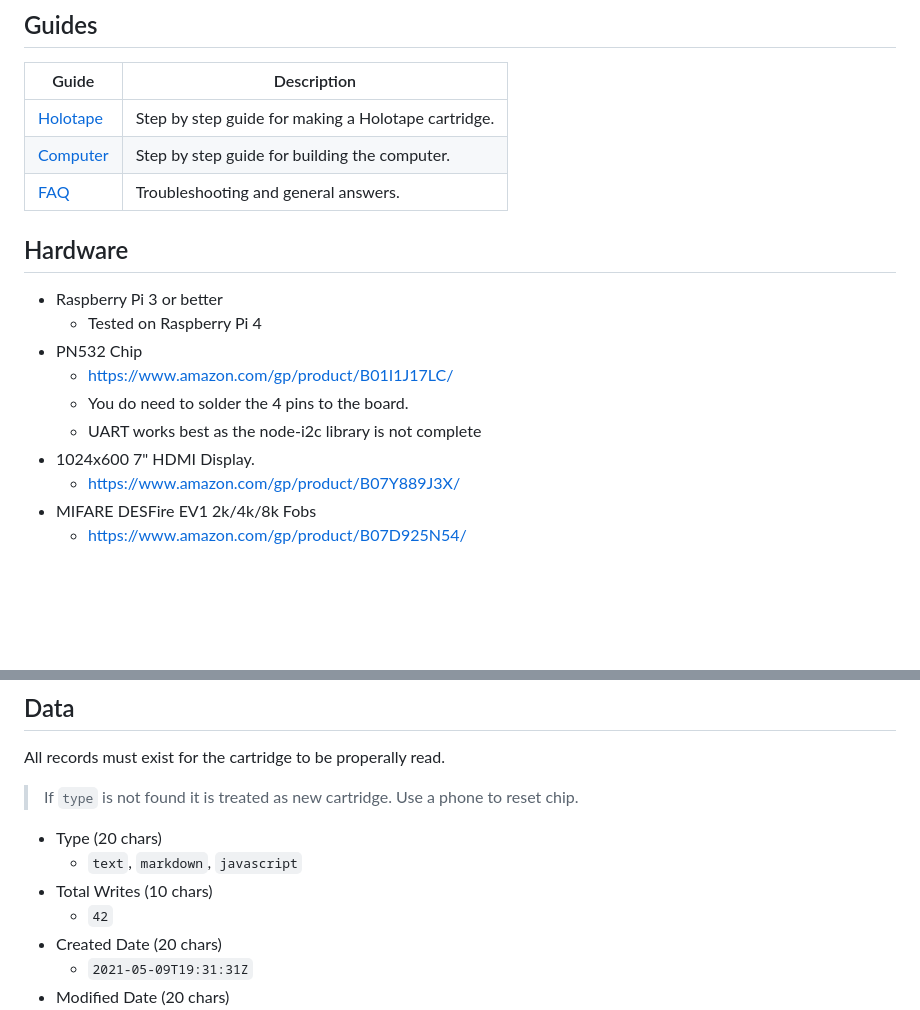
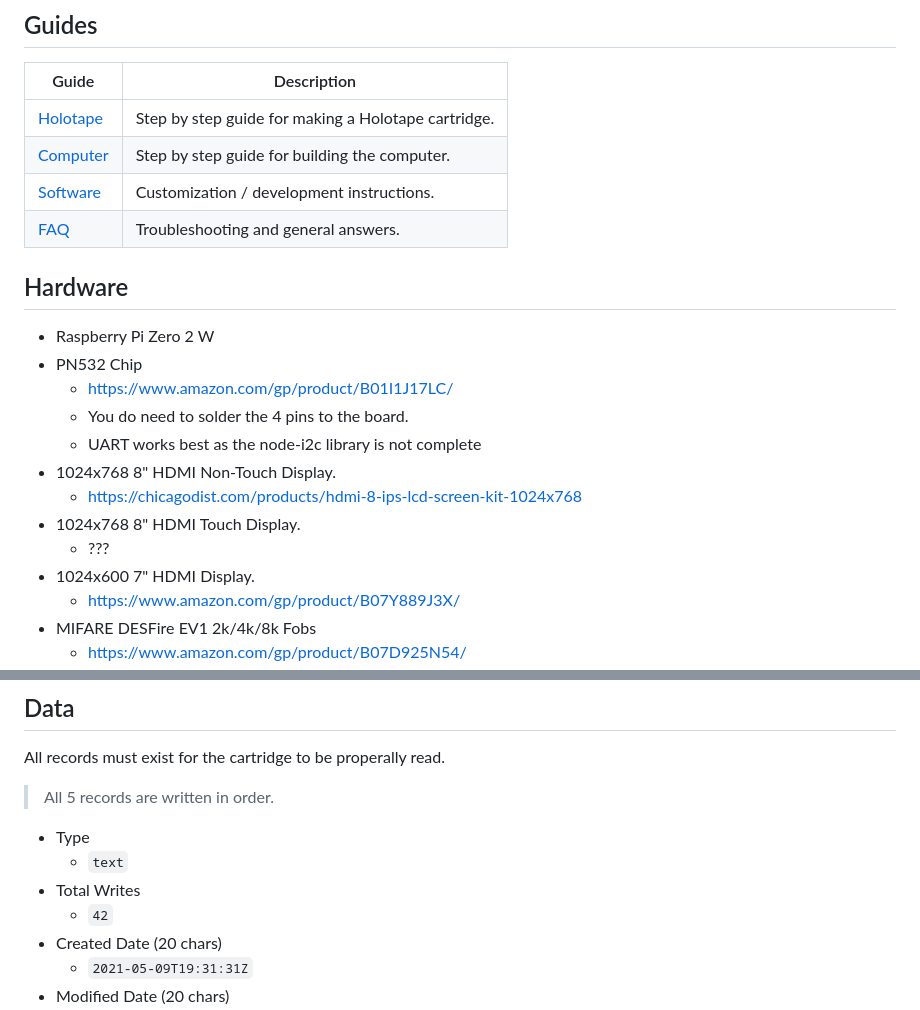
Before and after one commit to Templarian/nfc-terminal, a Markdown page: README.md, 2 parts joined by grey strips. Rendered like a GitHub page; blank space fills up the shorter version.

```diff
--- a/README.md
+++ b/README.md
@@ -12,16 +12,20 @@
 | ----- | ----------- |
 | [Holotape](docs/holotape.md) | Step by step guide for making a Holotape cartridge. |
 | [Computer](docs/computer.md) | Step by step guide for building the computer. |
+| [Software](docs/software.md) | Customization / development instructions. |
 | [FAQ](docs/faq.md) | Troubleshooting and general answers. |
 
 ## Hardware
 
-- Raspberry Pi 3 or better
-  - Tested on Raspberry Pi 4
+- Raspberry Pi Zero 2 W
 - PN532 Chip
   - https://www.amazon.com/gp/product/B01I1J17LC/
   - You do need to solder the 4 pins to the board.
   - UART works best as the node-i2c library is not complete
+- 1024x768 8" HDMI Non-Touch Display.
+  - https://chicagodist.com/products/hdmi-8-ips-lcd-screen-kit-1024x768
+- 1024x768 8" HDMI Touch Display.
+  - ???
 - 1024x600 7" HDMI Display.
   - https://www.amazon.com/gp/product/B07Y889J3X/
 - MIFARE DESFire EV1 2k/4k/8k Fobs
@@ -52,11 +56,11 @@ Really tried to keep this as basic as possible.
 
 All records must exist for the cartridge to be properally read.
 
-> If `type` is not found it is treated as new cartridge. Use a phone to reset chip.
+> All 5 records are written in order.
 
-- Type (20 chars)
-  - `text`, `markdown`, `javascript`
-- Total Writes (10 chars)
+- Type
+  - `text`
+- Total Writes
   - `42`
 - Created Date (20 chars)
   - `2021-05-09T19:31:31Z`
```
Also changed, not shown: docs/software.md (added, +11 -0 lines), src/assets/holotape.png (added), src/assets/z.png (added), 8 other files.
